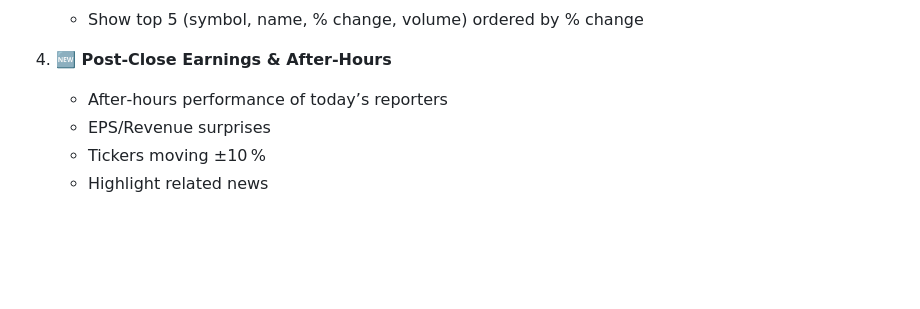
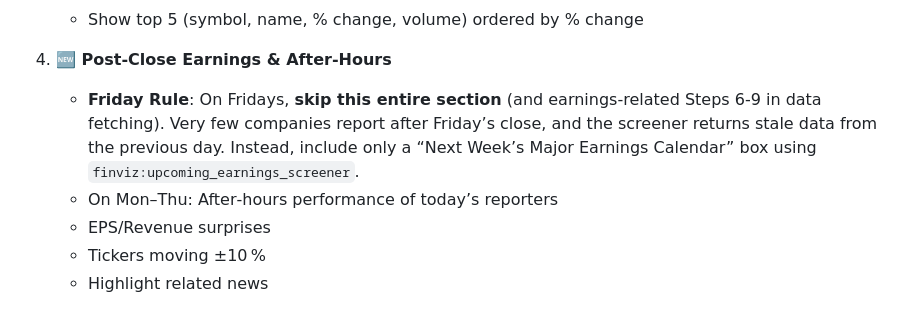
Before and after one commit to tradermonty/claude-market-agents, a Markdown page: .claude/commands/after-market-report.md, the part around the change. Drawn GitHub-style; blank space fills up the shorter version.

```diff
--- a/.claude/commands/after-market-report.md
+++ b/.claude/commands/after-market-report.md
@@ -91,7 +91,8 @@ For each earnings ticker:
 
 4. **🆕 Post‑Close Earnings & After‑Hours**
 
-   * After‑hours performance of today’s reporters
+   * **Friday Rule**: On Fridays, **skip this entire section** (and earnings‑related Steps 6‑9 in data fetching). Very few companies report after Friday’s close, and the screener returns stale data from the previous day. Instead, include only a “Next Week’s Major Earnings Calendar” box using `finviz:upcoming_earnings_screener`.
+   * On Mon–Thu: After‑hours performance of today’s reporters
    * EPS/Revenue surprises
    * Tickers moving ±10 %
    * Highlight related news
```
Also changed, not shown: prompts/after-market-report.md (+2 -1 lines).
